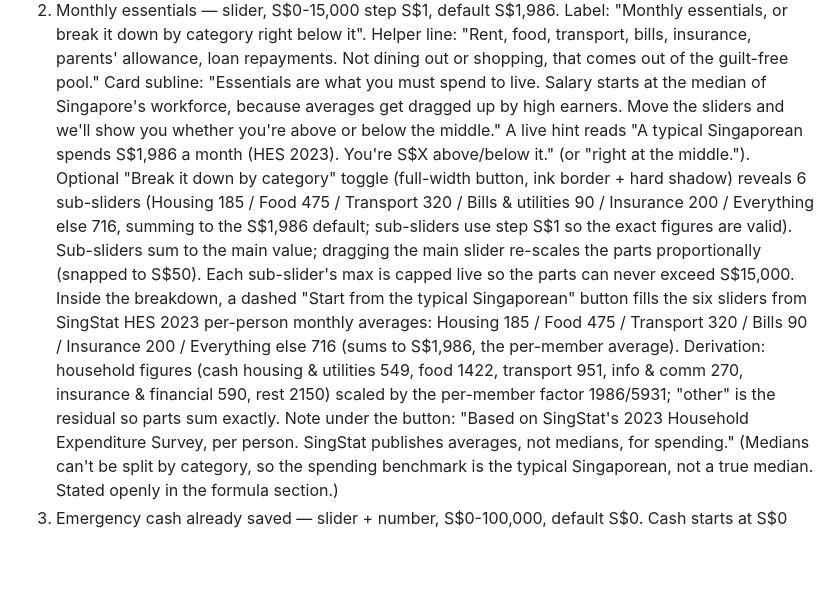
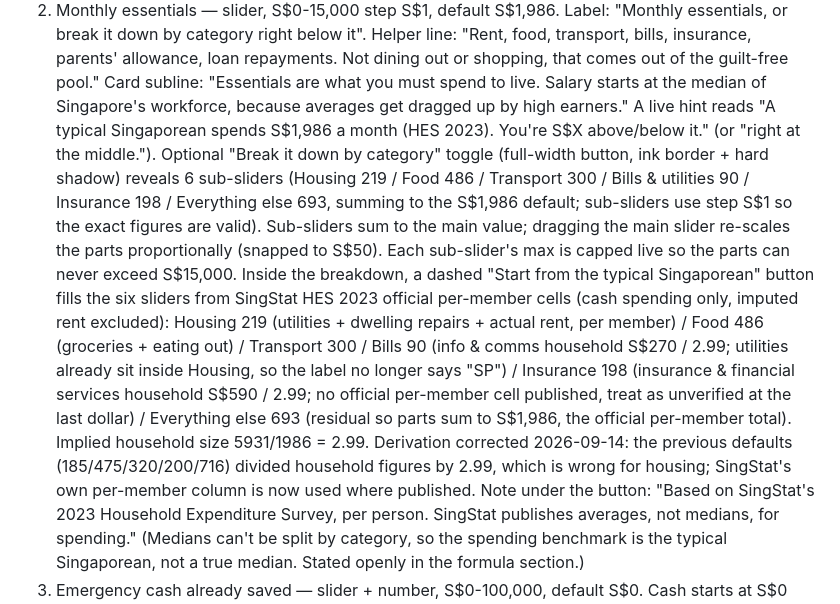
Before and after one commit to marcustayye93/gethowmuch.net, a Markdown page: docs/save-vs-spend-spec.md, the part around the change. Drawn GitHub-style; blank space fills up the shorter version.

Commit message:
Spec: corrected HES 2023 per-member breakdown derivation (2026-09-14)

```diff
--- a/docs/save-vs-spend-spec.md
+++ b/docs/save-vs-spend-spec.md
@@ -148,23 +148,28 @@ tax overstatement is why the toggle is split.
    loan repayments. Not dining out or shopping, that comes out of the guilt-free pool."
    Card subline: "Essentials are what you must spend to live. Salary starts at
    the median of Singapore's workforce, because averages get dragged up by
-   high earners. Move the sliders and we'll show you whether you're above or
-   below the middle." A live hint reads "A typical Singaporean spends S$1,986
+   high earners." A live hint reads "A typical Singaporean spends S$1,986
    a month (HES 2023). You're S$X above/below it." (or "right at the middle.").
    Optional "Break it down by category" toggle (full-width button, ink border +
-   hard shadow) reveals 6 sub-sliders (Housing 185 / Food 475 / Transport 320 /
-   Bills & utilities 90 / Insurance 200 / Everything else 716, summing to the
+   hard shadow) reveals 6 sub-sliders (Housing 219 / Food 486 / Transport 300 /
+   Bills & utilities 90 / Insurance 198 / Everything else 693, summing to the
    S$1,986 default; sub-sliders use step S$1 so the exact figures are valid).
    Sub-sliders sum to the main value; dragging the main slider
    re-scales the parts proportionally (snapped to S$50). Each sub-slider's max is capped live so
    the parts can never exceed S$15,000.
    Inside the breakdown, a dashed "Start from the typical Singaporean" button
-   fills the six sliders from SingStat HES 2023 per-person monthly averages:
-   Housing 185 / Food 475 / Transport 320 / Bills 90 / Insurance 200 /
-   Everything else 716 (sums to S$1,986, the per-member average). Derivation:
-   household figures (cash housing & utilities 549, food 1422, transport 951,
-   info & comm 270, insurance & financial 590, rest 2150) scaled by the
-   per-member factor 1986/5931; "other" is the residual so parts sum exactly.
+   fills the six sliders from SingStat HES 2023 official per-member cells
+   (cash spending only, imputed rent excluded): Housing 219 (utilities +
+   dwelling repairs + actual rent, per member) / Food 486 (groceries + eating
+   out) / Transport 300 / Bills 90 (info & comms household S$270 / 2.99;
+   utilities already sit inside Housing, so the label no longer says "SP") /
+   Insurance 198 (insurance & financial services household S$590 / 2.99; no
+   official per-member cell published, treat as unverified at the last dollar) /
+   Everything else 693 (residual so parts sum to S$1,986, the official
+   per-member total). Implied household size 5931/1986 = 2.99. Derivation
+   corrected 2026-09-14: the previous defaults (185/475/320/200/716) divided
+   household figures by 2.99, which is wrong for housing; SingStat's own
+   per-member column is now used where published.
    Note under the button: "Based on SingStat's 2023 Household Expenditure
    Survey, per person. SingStat publishes averages, not medians, for spending."
    (Medians can't be split by category, so the spending benchmark is the
```
